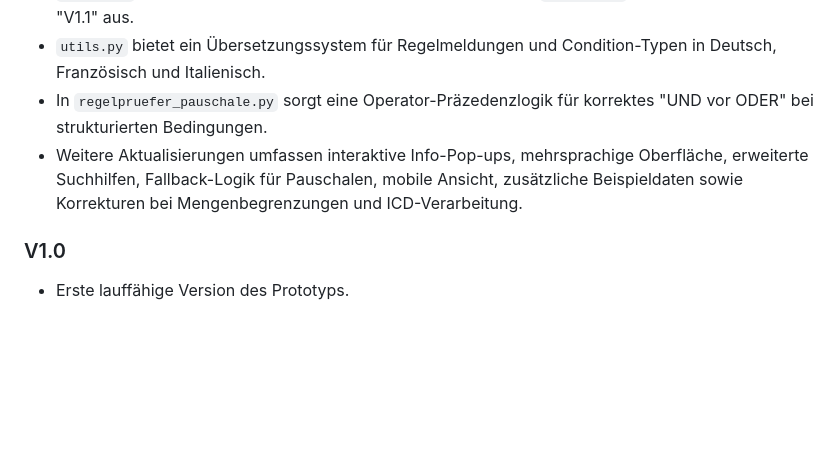
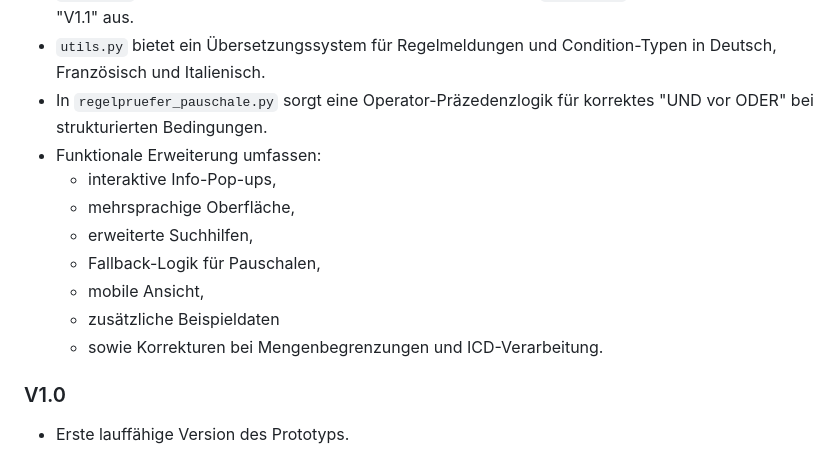
Before and after one commit to BeatArnet/Arzttarif_Assistent_dev, a Markdown page: README.md, the part around the change. Rendered like a GitHub page; blank space fills up the shorter version.

Commit message:
README mit Versionsübersicht für V1.1 angepasst

```diff
--- a/README.md
+++ b/README.md
@@ -9,7 +9,14 @@ Dies ist ein Prototyp einer Webanwendung zur Unterstützung bei der Abrechnung m
 - `server.py` sowie das README verwenden diese neuen Namen; `index.html` weist nun die Version "V1.1" aus.
 - `utils.py` bietet ein Übersetzungssystem für Regelmeldungen und Condition-Typen in Deutsch, Französisch und Italienisch.
 - In `regelpruefer_pauschale.py` sorgt eine Operator-Präzedenzlogik für korrektes "UND vor ODER" bei strukturierten Bedingungen.
-- Weitere Aktualisierungen umfassen interaktive Info-Pop-ups, mehrsprachige Oberfläche, erweiterte Suchhilfen, Fallback-Logik für Pauschalen, mobile Ansicht, zusätzliche Beispieldaten sowie Korrekturen bei Mengenbegrenzungen und ICD-Verarbeitung.
+- Funktionale Erweiterung umfassen:
+    - interaktive Info-Pop-ups,
+    - mehrsprachige Oberfläche,
+    - erweiterte Suchhilfen,
+    - Fallback-Logik für Pauschalen,
+    - mobile Ansicht,
+    - zusätzliche Beispieldaten
+    - sowie Korrekturen bei Mengenbegrenzungen und ICD-Verarbeitung.
 
 ### V1.0
 - Erste lauffähige Version des Prototyps.
```
